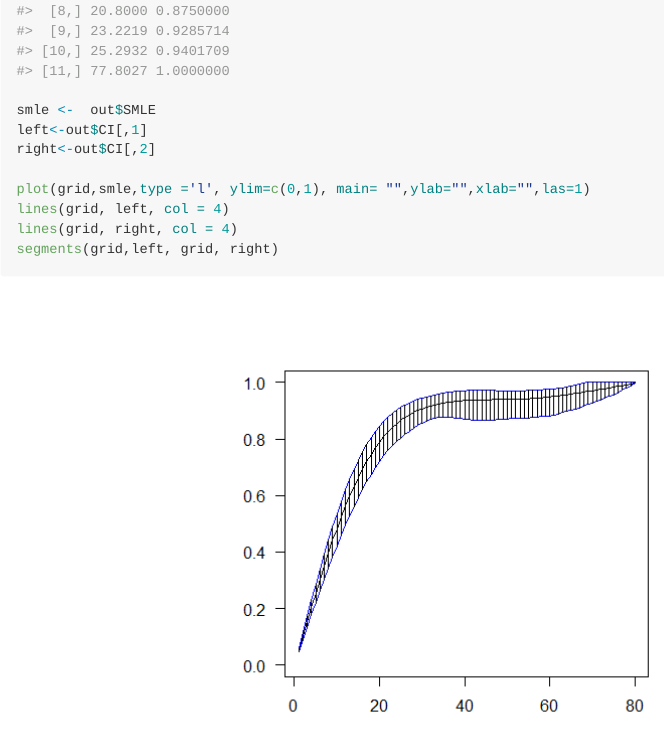
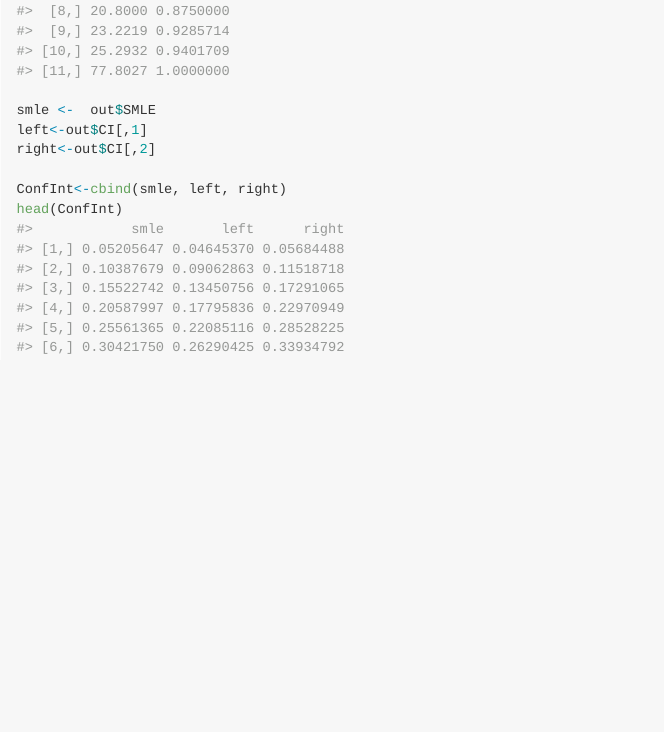
Before and after one commit to kimhendrickx/curstatCI, an R Markdown document (README.Rmd): the page in a window 1100 px wide, from 1390 px down. The pictures show the output file README.md that the author committed with the source, drawn offline in the style of GitHub; long lines of code are wrapped.

Commit message:
remove picture in README

````diff
--- a/README.Rmd
+++ b/README.Rmd
@@ -60,8 +60,6 @@ smle <-  out$SMLE
 left<-out$CI[,1]
 right<-out$CI[,2]
 
-plot(grid,smle,type ='l', ylim=c(0,1), main= "",ylab="",xlab="",las=1)
-lines(grid, left, col = 4)
-lines(grid, right, col = 4)
-segments(grid,left, grid, right)
+ConfInt<-cbind(smle, left, right)
+head(ConfInt)
 ```
````
Also changed, not shown: README.md, 1 other file.
